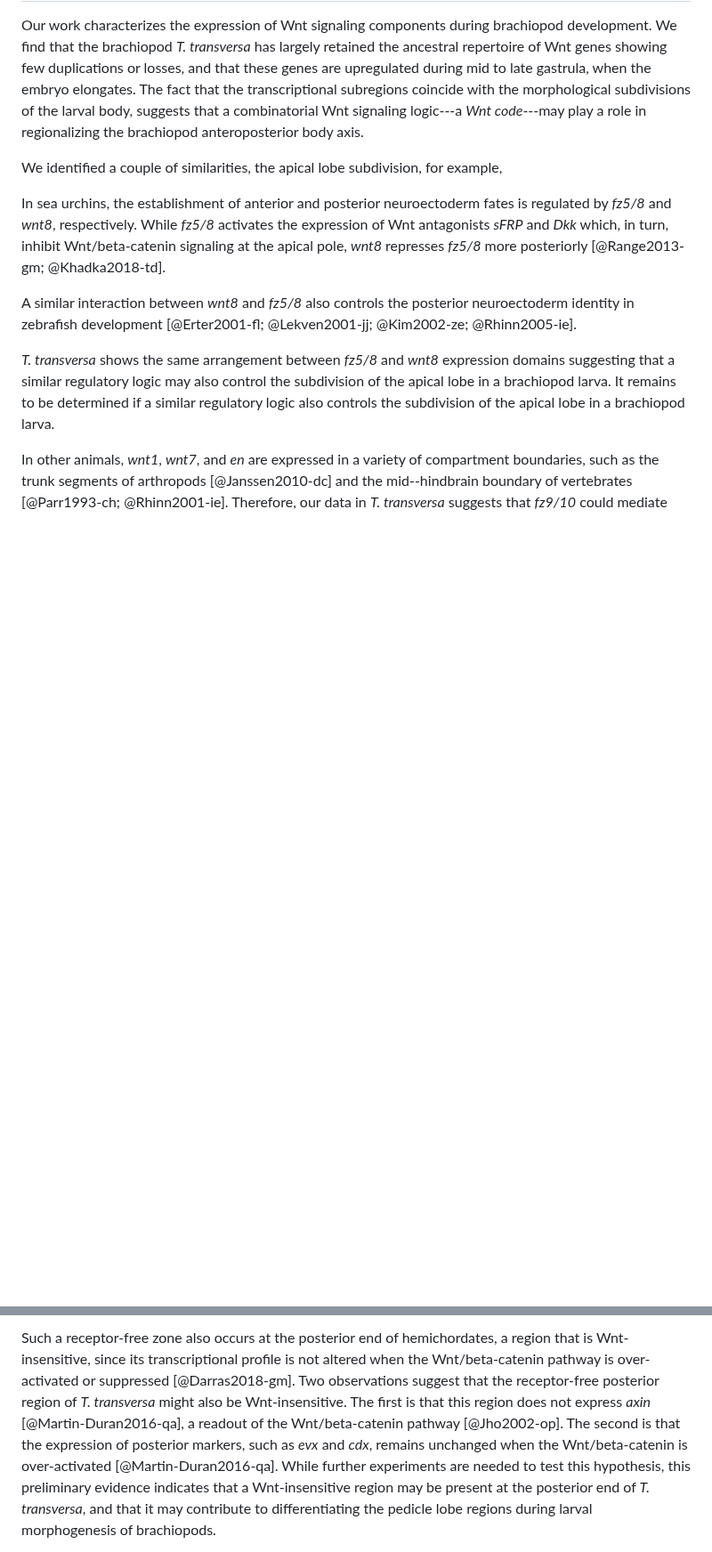
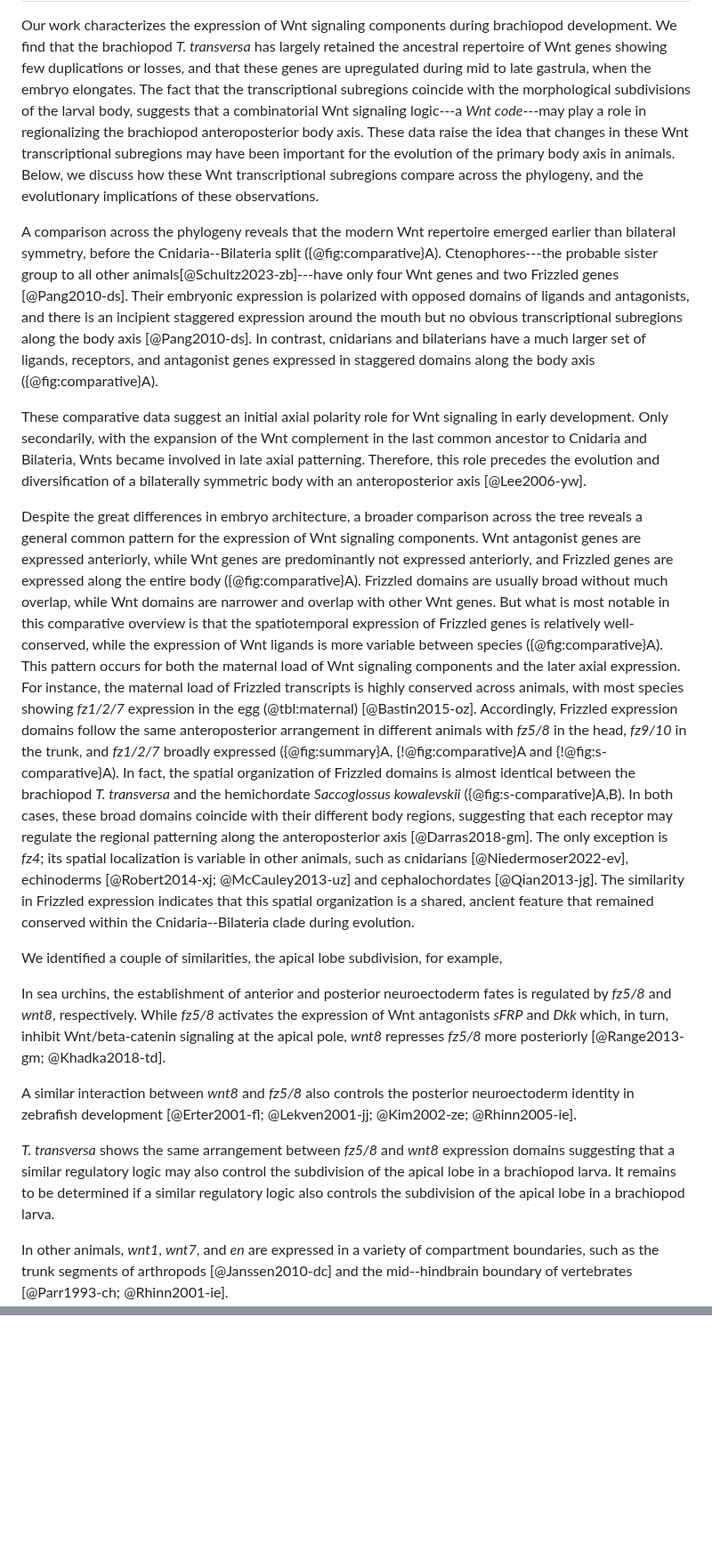
Before and after one commit to bruvellu/terebratalia-wnts, a Markdown page: 2-text/wnt.md, 2 parts joined by grey strips. Shown at 89% size. Rendered like a GitHub page; blank space fills up the shorter version.

Commit message:
Re-organize discussion for revision (initial changes)

```diff
--- a/2-text/wnt.md
+++ b/2-text/wnt.md
@@ -546,4 +419,34 @@ Discussion
 Our work characterizes the expression of Wnt signaling components during brachiopod development.
 We find that the brachiopod *T. transversa* has largely retained the ancestral repertoire of Wnt genes showing few duplications or losses, and that these genes are upregulated during mid to late gastrula, when the embryo elongates.
 The fact that the transcriptional subregions coincide with the morphological subdivisions of the larval body, suggests that a combinatorial Wnt signaling logic---a *Wnt code*---may play a role in regionalizing the brachiopod anteroposterior body axis.
-<!--### Anterior neuroectoderm code demarcates apical lobe subdivision-->
+These data raise the idea that changes in these Wnt transcriptional subregions may have been important for the evolution of the primary body axis in animals.
+Below, we discuss how these Wnt transcriptional subregions compare across the phylogeny, and the evolutionary implications of these observations.
+
+<!--Modern Wnt repertoire and axial code emerged before bilateral symmetry-->
+
+<!--TODO: Revise according to reviewers’ comment-->
+A comparison across the phylogeny reveals that the modern Wnt repertoire emerged earlier than bilateral symmetry, before the Cnidaria--Bilateria split ({@fig:comparative}A).
+Ctenophores---the probable sister group to all other animals[@Schultz2023-zb]---have only four Wnt genes and two Frizzled genes [@Pang2010-ds].
+Their embryonic expression is polarized with opposed domains of ligands and antagonists, and there is an incipient staggered expression around the mouth but no obvious transcriptional subregions along the body axis [@Pang2010-ds].
+In contrast, cnidarians and bilaterians have a much larger set of ligands, receptors, and antagonist genes expressed in staggered domains along the body axis ({@fig:comparative}A).
+<!--TODO: Remove statement about initial/late axial patterning-->
+These comparative data suggest an initial axial polarity role for Wnt signaling in early development.
+Only secondarily, with the expansion of the Wnt complement in the last common ancestor to Cnidaria and Bilateria, Wnts became involved in late axial patterning.
+Therefore, this role precedes the evolution and diversification of a bilaterally symmetric body with an anteroposterior axis [@Lee2006-yw].
+
+<!--Conserved anterior antagonists and posterior Wnts, and Fz AP organization-->
+
+<!--In a general overview, most embryos exhibit a common general pattern of antagonists anterior, frizzled all around and wnt more posterior [@Marlow2014-wg].-->
+
+Despite the great differences in embryo architecture, a broader comparison across the tree reveals a general common pattern for the expression of Wnt signaling components.
+Wnt antagonist genes are expressed anteriorly, while Wnt genes are predominantly not expressed anteriorly, and Frizzled genes are expressed along the entire body ({@fig:comparative}A).
+Frizzled domains are usually broad without much overlap, while Wnt domains are narrower and overlap with other Wnt genes.
+But what is most notable in this comparative overview is that the spatiotemporal expression of Frizzled genes is relatively well-conserved, while the expression of Wnt ligands is more variable between species ({@fig:comparative}A).
+This pattern occurs for both the maternal load of Wnt signaling components and the later axial expression.
+For instance, the maternal load of Frizzled transcripts is highly conserved across animals, with most species showing *fz1/2/7* expression in the egg (@tbl:maternal) [@Bastin2015-oz].
+Accordingly, Frizzled expression domains follow the same anteroposterior arrangement in different animals with *fz5/8* in the head, *fz9/10* in the trunk, and *fz1/2/7* broadly expressed ({@fig:summary}A, {!@fig:comparative}A and {!@fig:s-comparative}A).
+In fact, the spatial organization of Frizzled domains is almost identical between the brachiopod *T. transversa* and the hemichordate *Saccoglossus kowalevskii* ({@fig:s-comparative}A,B).
+In both cases, these broad domains coincide with their different body regions, suggesting that each receptor may regulate the regional patterning along the anteroposterior axis [@Darras2018-gm].
+The only exception is *fz4*; its spatial localization is variable in other animals, such as cnidarians [@Niedermoser2022-ev], echinoderms [@Robert2014-xj; @McCauley2013-uz] and cephalochordates [@Qian2013-jg].
+The similarity in Frizzled expression indicates that this spatial organization is a shared, ancient feature that remained conserved within the Cnidaria--Bilateria clade during evolution.
+
@@ -610,13 +565,10 @@ Therefore, it is possible that the evolution of a reversible mantle lobe was ass
 <!--It is commonly expressed in the brain [@Yamaguchi1999-zj; @Hogvall2014-yu].-->
 <!--TODO: *wnt5* antagonizes *wnt1* in Xenopus [@Torres1996-hs].-->
 
-
-<!--### Receptor-free region demarcates the pedicle lobe subdivision-->
-Such a receptor-free zone also occurs at the posterior end of hemichordates, a region that is Wnt-insensitive, since its transcriptional profile is not altered when the Wnt/beta-catenin pathway is over-activated or suppressed [@Darras2018-gm].
-Two observations suggest that the receptor-free posterior region of *T. transversa* might also be Wnt-insensitive.
-The first is that this region does not express *axin* [@Martin-Duran2016-qa], a readout of the Wnt/beta-catenin pathway [@Jho2002-op].
-The second is that the expression of posterior markers, such as *evx* and *cdx*, remains unchanged when the Wnt/beta-catenin is over-activated [@Martin-Duran2016-qa].
-While further experiments are needed to test this hypothesis, this preliminary evidence indicates that a Wnt-insensitive region may be present at the posterior end of *T. transversa*, and that it may contribute to differentiating the pedicle lobe regions during larval morphogenesis of brachiopods.
+<!--TODO: merge where? Or delete-->
+<!--Some Wnt genes are expressed at different transcriptional subregions.-->
+<!--This is the case for *wnt5*, *wnt1*, and *wnt7* ({@fig:summary}A).-->
+<!--*wnt5* is expressed in three distinct receptor contexts: *fz4* in the apical lobe, *fz1/2/7* in the mantle lobe, and the no-*fz* terminal pole in the pedicle lobe ({@fig:summary}A), and is intercalated by *wnt1* expression in adjacent subregions ({@fig:doubles}B and {!@fig:summary}A).-->
 
 <!--*wnt6* in sea urchins is necessary for the activation of endomesodermal gene regulatory network [@Croce2011-ae].-->
 <!--While the nature of these morphogenetic processes remain unclear, *wnt11*, a gene known to mediate convergent extension in zebrafish gastrulation through the Wnt/PCP pathway [@Heisenberg2000-kx; @Tada2000-dz], may have a role in the pedicle lobe morphogenesis in *T. transversa*.-->
```
Also changed, not shown: other parts of 2-text/wnt.md (+112 -236 lines).
